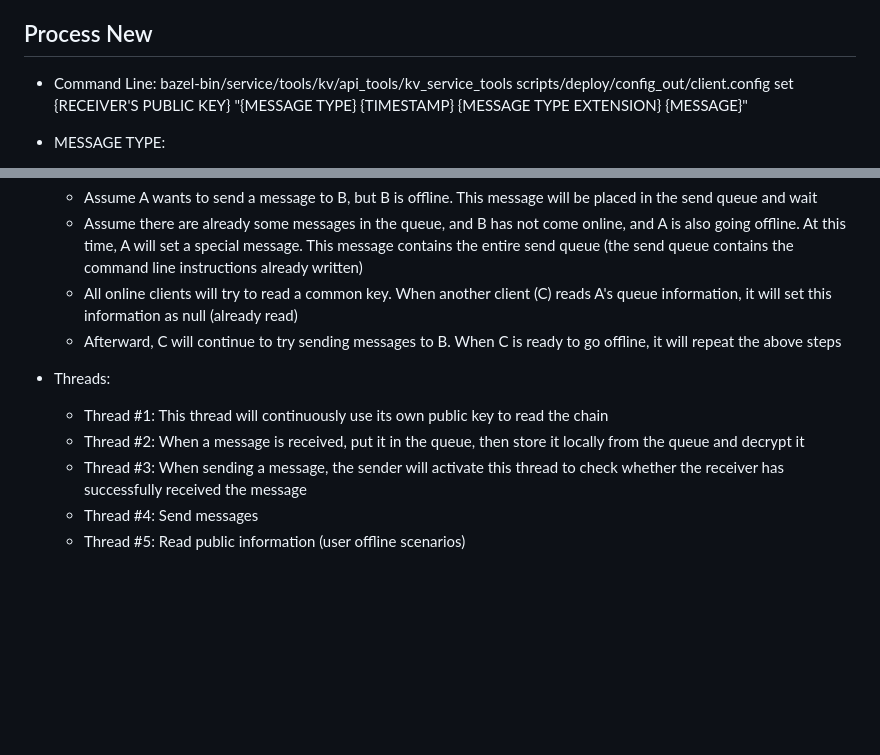
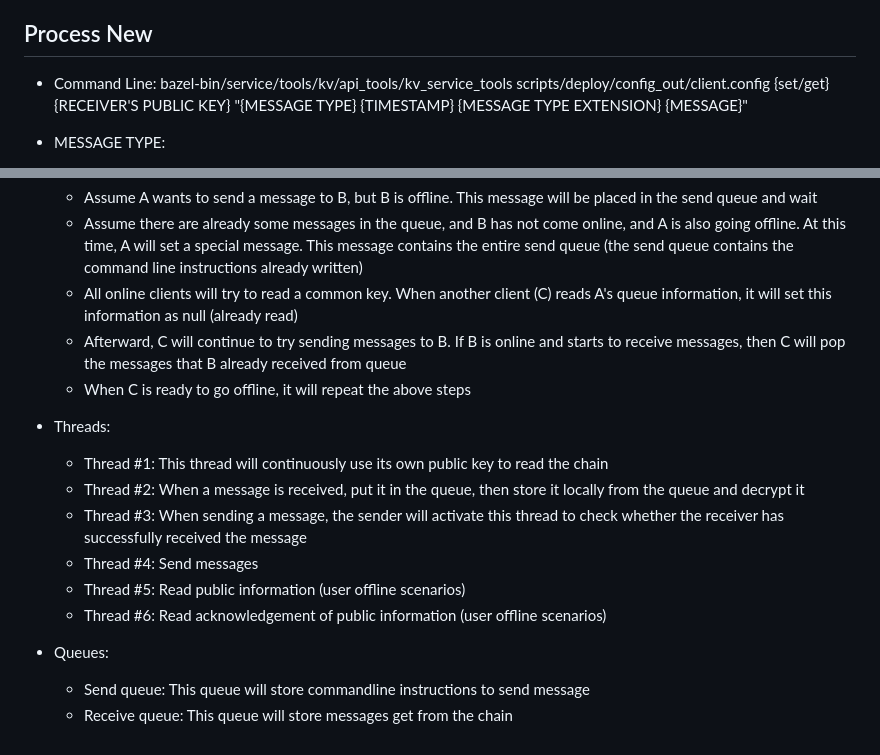
Before and after one commit to resilientdb/ResChat, a Markdown page: Readme.md, 2 parts joined by grey strips. Drawn GitHub-style; blank space fills up the shorter version.

```diff
--- a/Readme.md
+++ b/Readme.md
@@ -66,7 +66,7 @@ Only the sender and recipient of the message can use their keys to encrypt and d
 
 ## Process New
 - Command Line:
-bazel-bin/service/tools/kv/api_tools/kv_service_tools scripts/deploy/config_out/client.config set {RECEIVER'S PUBLIC KEY} "{MESSAGE TYPE} {TIMESTAMP} {MESSAGE TYPE EXTENSION} {MESSAGE}"
+bazel-bin/service/tools/kv/api_tools/kv_service_tools scripts/deploy/config_out/client.config {set/get} {RECEIVER'S PUBLIC KEY} "{MESSAGE TYPE} {TIMESTAMP} {MESSAGE TYPE EXTENSION} {MESSAGE}"
 
 - MESSAGE TYPE:
   - FRIEND: Friend request, MESSAGE TYPE EXTENTION: none, MESSAGE: Public key of the user sending the friend request
@@ -88,7 +88,8 @@ bazel-bin/service/tools/kv/api_tools/kv_service_tools scripts/deploy/config_out/
   - Assume A wants to send a message to B, but B is offline. This message will be placed in the send queue and wait
   - Assume there are already some messages in the queue, and B has not come online, and A is also going offline. At this time, A will set a special message. This message contains the entire send queue (the send queue contains the command line instructions already written)
   - All online clients will try to read a common key. When another client (C) reads A's queue information, it will set this information as null (already read)
-  - Afterward, C will continue to try sending messages to B. When C is ready to go offline, it will repeat the above steps
+  - Afterward, C will continue to try sending messages to B. If B is online and starts to receive messages, then C will pop the messages that B already received from queue
+  - When C is ready to go offline, it will repeat the above steps
 
 - Threads:
   - Thread #1: This thread will continuously use its own public key to read the chain
@@ -96,3 +97,8 @@ bazel-bin/service/tools/kv/api_tools/kv_service_tools scripts/deploy/config_out/
   - Thread #3: When sending a message, the sender will activate this thread to check whether the receiver has successfully received the message
   - Thread #4: Send messages
   - Thread #5: Read public information (user offline scenarios)
+  - Thread #6: Read acknowledgement of public information (user offline scenarios)
+
+- Queues:
+  - Send queue: This queue will store commandline instructions to send message
+  - Receive queue: This queue will store messages get from the chain
```
